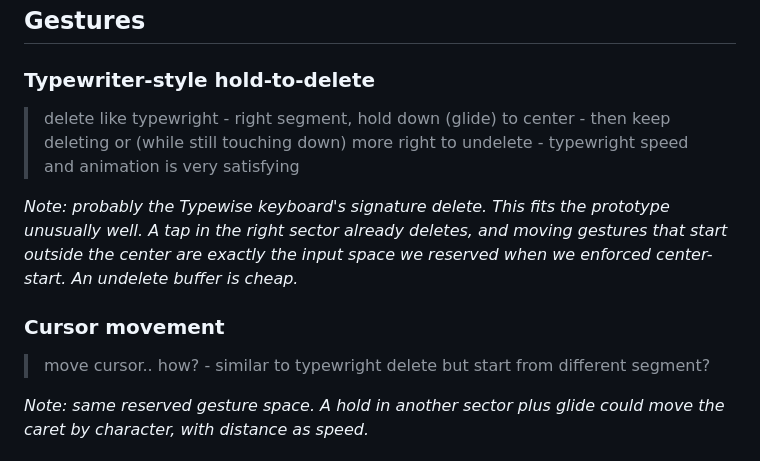
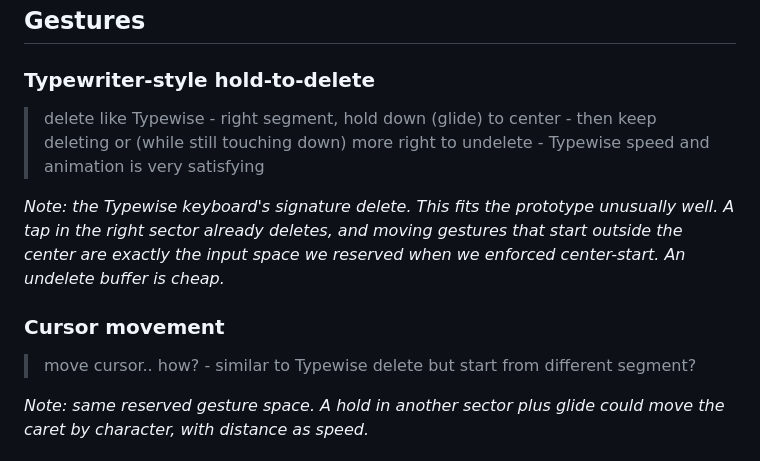
Before and after one commit to urza/phonekeeb, a Markdown page: ideas.md, the part around the change. GitHub-like rendering.

Commit message:
typewise fix

```diff
--- a/ideas.md
+++ b/ideas.md
@@ -7,18 +7,18 @@ are Claude's.
 ## Gestures
 
 ### Typewriter-style hold-to-delete
-> delete like typewright - right segment, hold down (glide) to center -
+> delete like Typewise - right segment, hold down (glide) to center -
 > then keep deleting or (while still touching down) more right to
-> undelete - typewright speed and animation is very satisfying
+> undelete - Typewise speed and animation is very satisfying
 
-*Note: probably the Typewise keyboard's signature delete. This fits
+*Note: the Typewise keyboard's signature delete. This fits
 the prototype unusually well. A tap in the right sector already
 deletes, and moving gestures that start outside the center are exactly
 the input space we reserved when we enforced center-start. An undelete
 buffer is cheap.*
 
 ### Cursor movement
-> move cursor.. how? - similar to typewright delete but start from
+> move cursor.. how? - similar to Typewise delete but start from
 > different segment?
 
 *Note: same reserved gesture space. A hold in another sector plus
```
